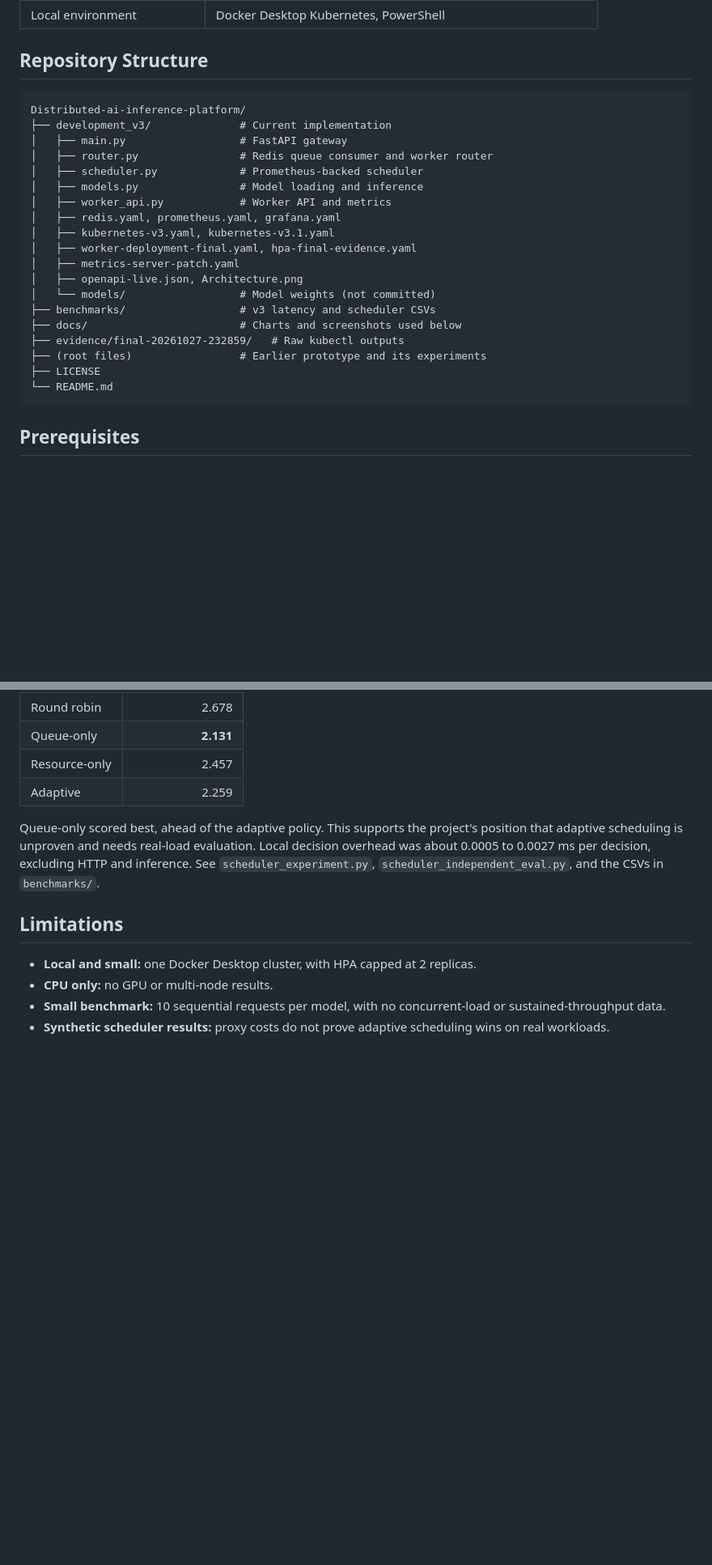
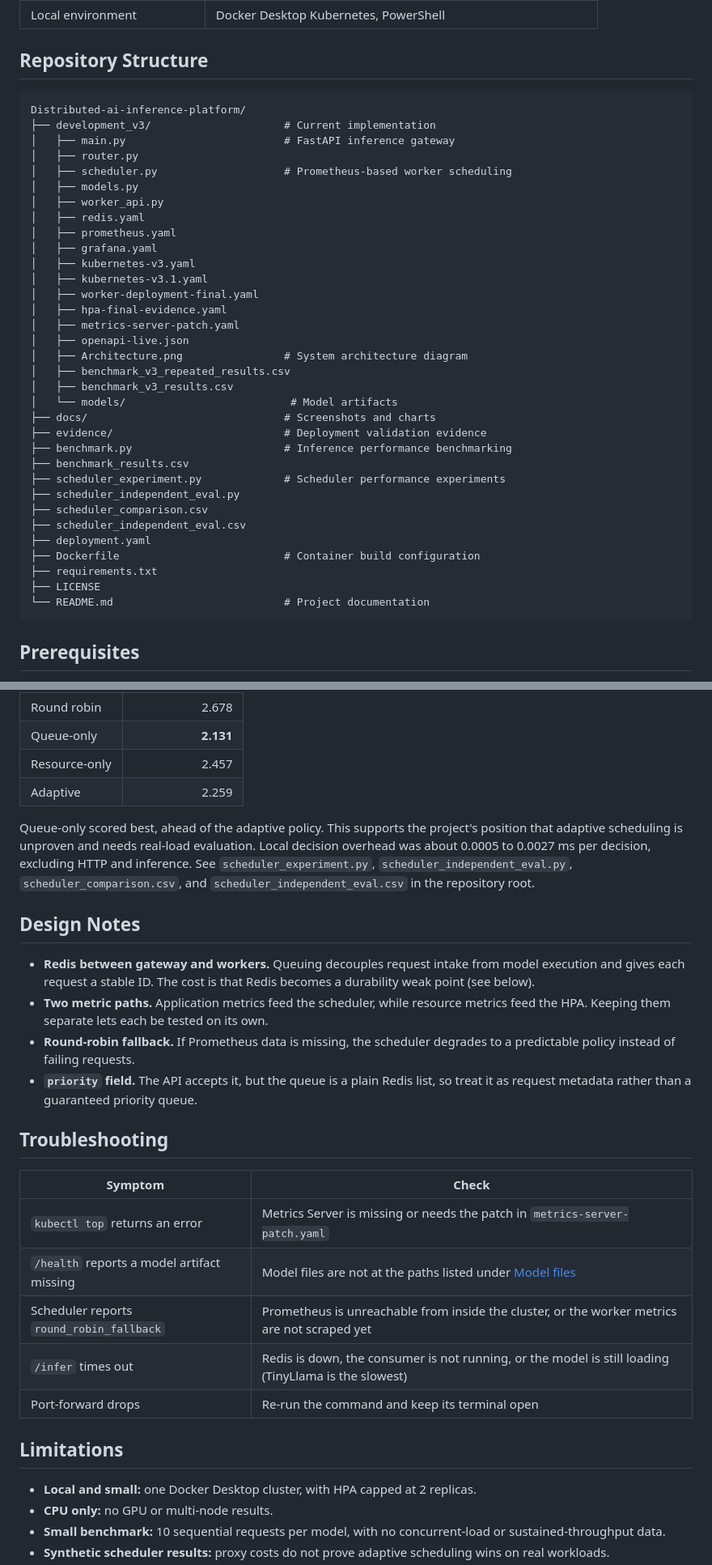
Before and after one commit to BVIPD/Distributed-ai-inference-platform, a Markdown page: README.md, 2 parts joined by grey strips. Shown at 81% size. GitHub-like rendering; blank space fills up the shorter version.

Commit message:
Improve README repository structure and file descriptions

````diff
--- a/README.md
+++ b/README.md
@@ -80,28 +138,42 @@ Prometheus and Metrics Server are complementary, not interchangeable.
 | Local environment | Docker Desktop Kubernetes, PowerShell |
 
 ## Repository Structure
-
 ```text
 Distributed-ai-inference-platform/
-├── development_v3/              # Current implementation
-│   ├── main.py                  # FastAPI gateway
-│   ├── router.py                # Redis queue consumer and worker router
-│   ├── scheduler.py             # Prometheus-backed scheduler
-│   ├── models.py                # Model loading and inference
-│   ├── worker_api.py            # Worker API and metrics
-│   ├── redis.yaml, prometheus.yaml, grafana.yaml
-│   ├── kubernetes-v3.yaml, kubernetes-v3.1.yaml
-│   ├── worker-deployment-final.yaml, hpa-final-evidence.yaml
+├── development_v3/                     # Current implementation
+│   ├── main.py                         # FastAPI inference gateway
+│   ├── router.py
+│   ├── scheduler.py                    # Prometheus-based worker scheduling
+│   ├── models.py
+│   ├── worker_api.py
+│   ├── redis.yaml
+│   ├── prometheus.yaml
+│   ├── grafana.yaml
+│   ├── kubernetes-v3.yaml
+│   ├── kubernetes-v3.1.yaml
+│   ├── worker-deployment-final.yaml
+│   ├── hpa-final-evidence.yaml
 │   ├── metrics-server-patch.yaml
-│   ├── openapi-live.json, Architecture.png
-│   └── models/                  # Model weights (not committed)
-├── benchmarks/                  # v3 latency and scheduler CSVs
-├── docs/                        # Charts and screenshots used below
-├── evidence/final-20261027-232859/   # Raw kubectl outputs
-├── (root files)                 # Earlier prototype and its experiments
+│   ├── openapi-live.json
+│   ├── Architecture.png                # System architecture diagram
+│   ├── benchmark_v3_repeated_results.csv
+│   ├── benchmark_v3_results.csv
+│   └── models/                          # Model artifacts
+├── docs/                               # Screenshots and charts
+├── evidence/                           # Deployment validation evidence
+├── benchmark.py                        # Inference performance benchmarking
+├── benchmark_results.csv
+├── scheduler_experiment.py             # Scheduler performance experiments
+├── scheduler_independent_eval.py
+├── scheduler_comparison.csv
+├── scheduler_independent_eval.csv
+├── deployment.yaml
+├── Dockerfile                          # Container build configuration
+├── requirements.txt
 ├── LICENSE
-└── README.md
+└── README.md                           # Project documentation
 ```
+
 
 ## Prerequisites
 
@@ -275,7 +347,24 @@ Seed 42, 1,000 synthetic scenarios, proxy costs. These are **not** measured infe
 | Resource-only | 2.457 |
 | Adaptive | 2.259 |
 
-Queue-only scored best, ahead of the adaptive policy. This supports the project's position that adaptive scheduling is unproven and needs real-load evaluation. Local decision overhead was about 0.0005 to 0.0027 ms per decision, excluding HTTP and inference. See `scheduler_experiment.py`, `scheduler_independent_eval.py`, and the CSVs in `benchmarks/`.
+Queue-only scored best, ahead of the adaptive policy. This supports the project's position that adaptive scheduling is unproven and needs real-load evaluation. Local decision overhead was about 0.0005 to 0.0027 ms per decision, excluding HTTP and inference. See `scheduler_experiment.py`, `scheduler_independent_eval.py`, `scheduler_comparison.csv`, and `scheduler_independent_eval.csv` in the repository root.
+
+## Design Notes
+
+- **Redis between gateway and workers.** Queuing decouples request intake from model execution and gives each request a stable ID. The cost is that Redis becomes a durability weak point (see below).
+- **Two metric paths.** Application metrics feed the scheduler, while resource metrics feed the HPA. Keeping them separate lets each be tested on its own.
+- **Round-robin fallback.** If Prometheus data is missing, the scheduler degrades to a predictable policy instead of failing requests.
+- **`priority` field.** The API accepts it, but the queue is a plain Redis list, so treat it as request metadata rather than a guaranteed priority queue.
+
+## Troubleshooting
+
+| Symptom | Check |
+|---|---|
+| `kubectl top` returns an error | Metrics Server is missing or needs the patch in `metrics-server-patch.yaml` |
+| `/health` reports a model artifact missing | Model files are not at the paths listed under [Model files](#model-files) |
+| Scheduler reports `round_robin_fallback` | Prometheus is unreachable from inside the cluster, or the worker metrics are not scraped yet |
+| `/infer` times out | Redis is down, the consumer is not running, or the model is still loading (TinyLlama is the slowest) |
+| Port-forward drops | Re-run the command and keep its terminal open |
 
 ## Limitations
 
````
Also changed, not shown: other parts of README.md (+69 -11 lines).
